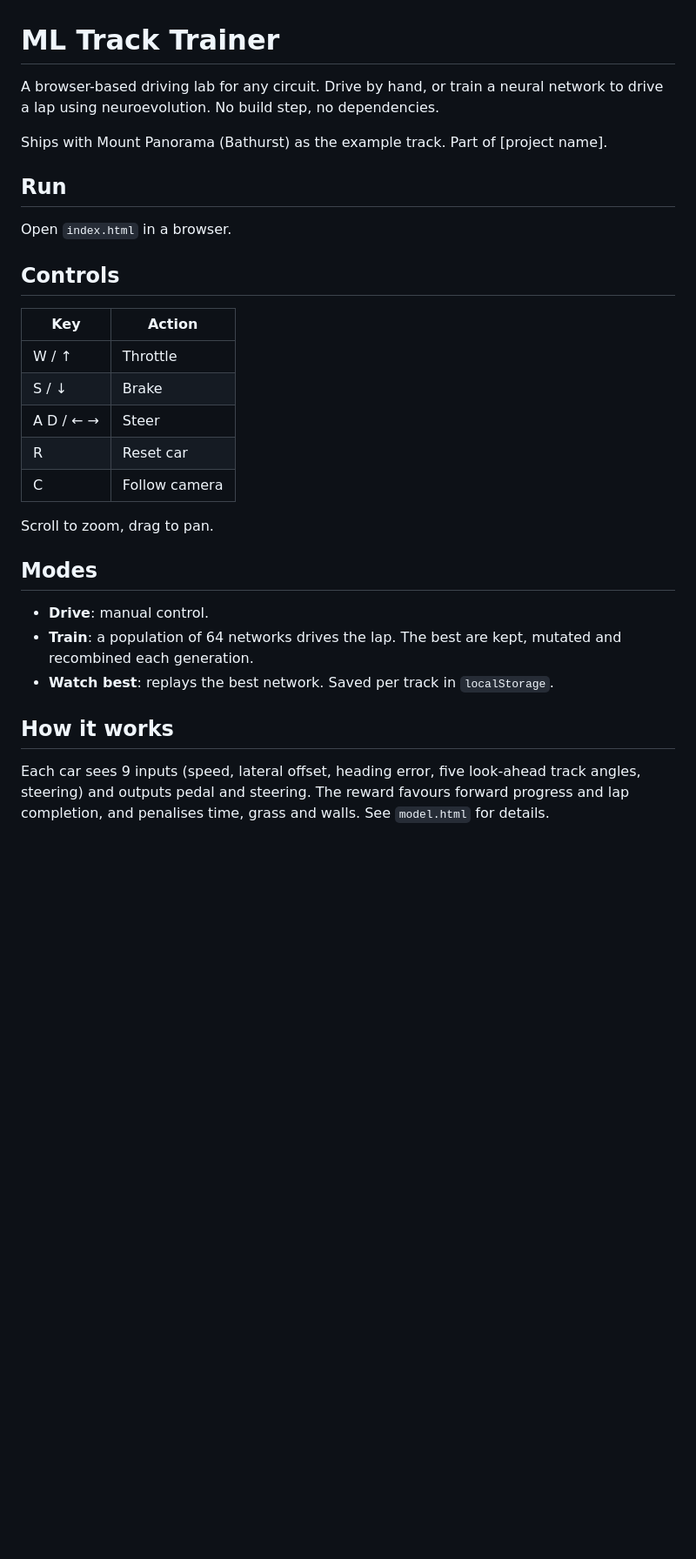
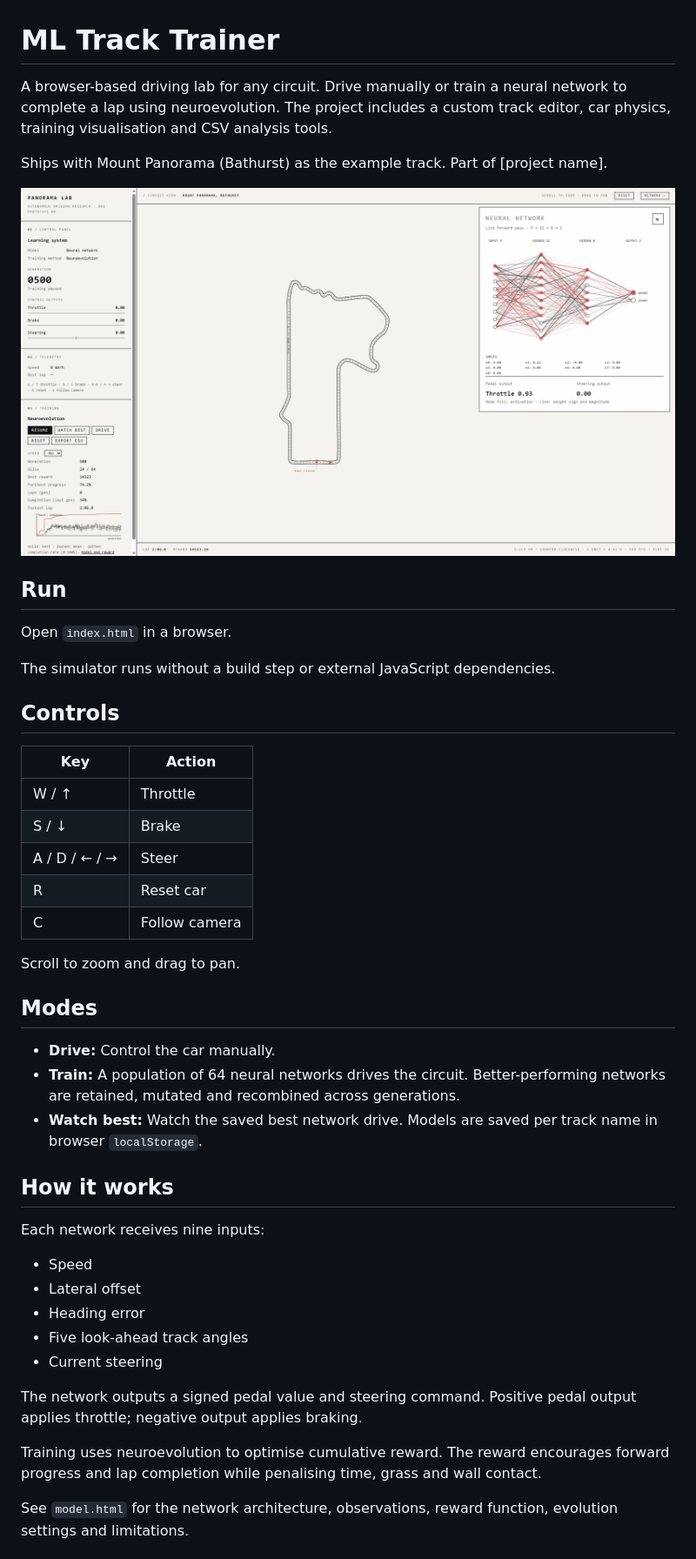
Before and after one commit to Yaandle/ML-Track-Trainer, a Markdown page: README.md, the part around one of its changes. Shown at 87% size. Drawn GitHub-style; pictures changed too: index_html.png (added); blank space fills up the shorter version.

```diff
--- a/README.md
+++ b/README.md
@@ -1,12 +1,17 @@
 # ML Track Trainer
 
-A browser-based driving lab for any circuit. Drive by hand, or train a neural network to drive a lap using neuroevolution. No build step, no dependencies.
+A browser-based driving lab for any circuit. Drive manually or train a neural network to complete a lap using neuroevolution. The project includes a custom track editor, car physics, training visualisation and CSV analysis tools.
 
 Ships with Mount Panorama (Bathurst) as the example track. Part of [project name].
+
+
+![Screenshot](index_html.png)
 
 ## Run
 
 Open `index.html` in a browser.
+
+The simulator runs without a build step or external JavaScript dependencies.
 
 ## Controls
 
@@ -14,18 +19,31 @@ Open `index.html` in a browser.
 |---|---|
 | W / ↑ | Throttle |
 | S / ↓ | Brake |
-| A D / ← → | Steer |
+| A / D / ← / → | Steer |
 | R | Reset car |
 | C | Follow camera |
 
-Scroll to zoom, drag to pan.
+Scroll to zoom and drag to pan.
 
 ## Modes
 
-- **Drive**: manual control.
-- **Train**: a population of 64 networks drives the lap. The best are kept, mutated and recombined each generation.
-- **Watch best**: replays the best network. Saved per track in `localStorage`.
+- **Drive:** Control the car manually.
+- **Train:** A population of 64 neural networks drives the circuit. Better-performing networks are retained, mutated and recombined across generations.
+- **Watch best:** Watch the saved best network drive. Models are saved per track name in browser `localStorage`.
 
 ## How it works
 
-Each car sees 9 inputs (speed, lateral offset, heading error, five look-ahead track angles, steering) and outputs pedal and steering. The reward favours forward progress and lap completion, and penalises time, grass and walls. See `model.html` for details.
+Each network receives nine inputs:
+
+- Speed
+- Lateral offset
+- Heading error
+- Five look-ahead track angles
+- Current steering
+
+The network outputs a signed pedal value and steering command. Positive pedal output applies throttle; negative output applies braking.
+
+Training uses neuroevolution to optimise cumulative reward. The reward encourages forward progress and lap completion while penalising time, grass and wall contact.
+
+See `model.html` for the network architecture, observations, reward function, evolution settings and limitations.
+
```
Also changed, not shown: other parts of README.md (+111 -16 lines), 10 other files.
